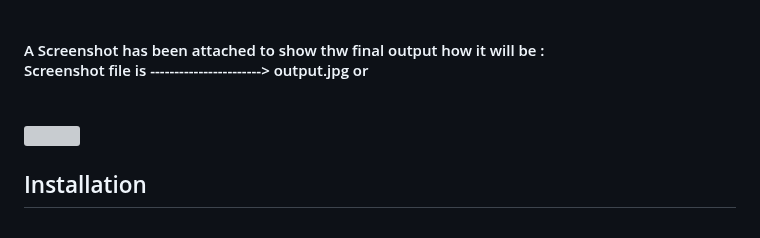
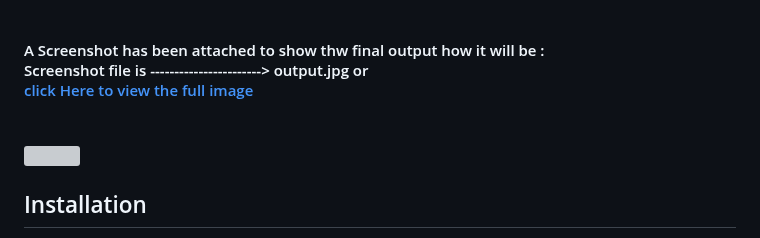
Before and after one commit to subhagittu/summary_generator_tool, a Markdown page: README.md, the part around the change. Rendered like a GitHub page; grey boxes are pictures that could not be loaded.

```diff
--- a/README.md
+++ b/README.md
@@ -5,7 +5,7 @@ Additionally, the application provides a user-friendly interface that displays b
 <br>
 With the application now live, users can effortlessly access the text summarization feature from any location. Simply by navigating to the given link, they can input their desired text passage, initiate the summarization process, and promptly receive the condensed summary. This streamlined and effective solution streamlines the process of distilling crucial insights from lengthy texts, ultimately saving users valuable time and effort.
 <br> <br>
-<h4> A Screenshot has been attached to show thw final output how it will be :<br>Screenshot file is -----------------------> output.jpg or <br> <a href = "https://drive.google.com/drive/folders/1BDrM-7GUEzBJ6q81mazEk0lVAkeesMGU?usp=sharing"></a><h4> <br><img src = "output.jpg" width="100" height="100"><br>
+<h4> A Screenshot has been attached to show thw final output how it will be :<br>Screenshot file is -----------------------> output.jpg or <br> <a href = "https://drive.google.com/drive/folders/1BDrM-7GUEzBJ6q81mazEk0lVAkeesMGU?usp=sharing">click Here to view the full image</a><h4> <br><img src = "output.jpg" width="100" height="100"><br>
 <h2>Installation</h2>
 To locally execute the Text Summarizer tool application, adhere to these steps:
 
```
